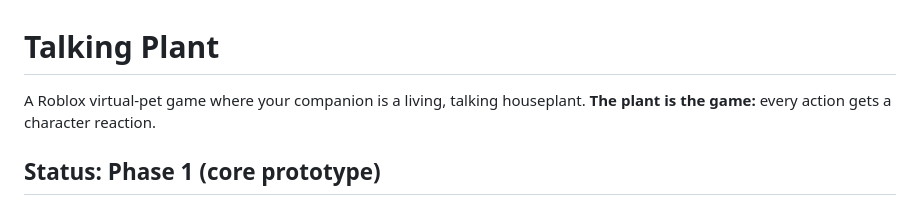
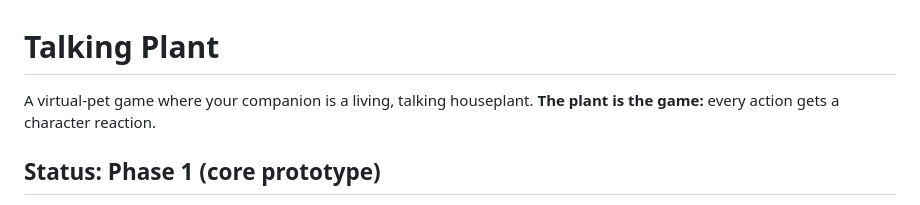
Before and after one commit to jaydengriffin062-maker/talking-plant, a Markdown page: README.md, the part around the change. Drawn GitHub-style.

```diff
--- a/README.md
+++ b/README.md
@@ -1,6 +1,6 @@
 # Talking Plant
 
-A Roblox virtual-pet game where your companion is a living, talking houseplant.
+A  virtual-pet game where your companion is a living, talking houseplant.
 **The plant is the game:** every action gets a character reaction.
 
 ## Status: Phase 1 (core prototype)
```
